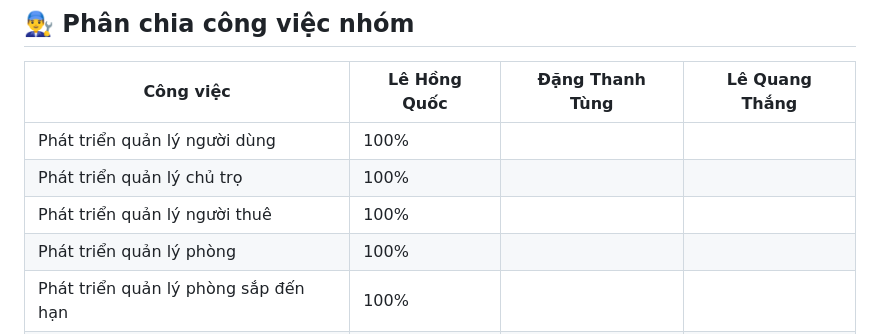
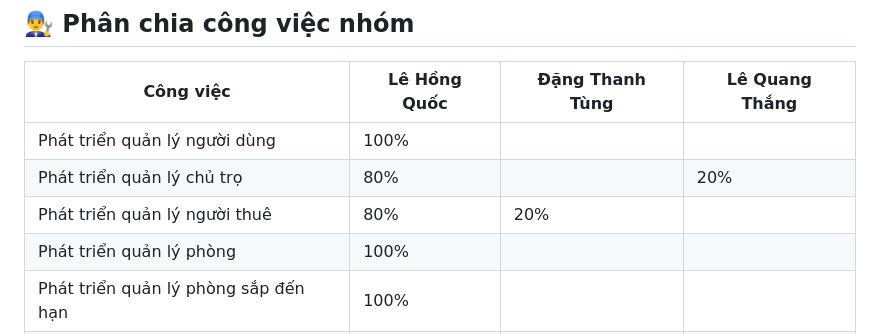
Before and after one commit to hoangquoc03/Group10_OOP_N02_term3_2025, a Markdown page: README.md, the part around the change. Drawn GitHub-style.

```diff
--- a/README.md
+++ b/README.md
@@ -100,8 +100,8 @@ spring.datasource.driver-class-name=com.mysql.cj.jdbc.Driver
 | Công việc                             | Lê Hồng Quốc     | Đặng Thanh Tùng | Lê Quang Thắng  |
 |---------------------------------------|------------------|-----------------|-----------------|
 | Phát triển quản lý người dùng         | 100%             |                 |                 |
-| Phát triển quản lý chủ trọ            | 100%             |                 |                 |
-| Phát triển quản lý người thuê         | 100%             |                 |                 |
+| Phát triển quản lý chủ trọ            | 80%              |                 |20%              |
+| Phát triển quản lý người thuê         | 80%              |20%              |                 |
 | Phát triển quản lý phòng              | 100%             |                 |                 |
 | Phát triển quản lý phòng sắp đến hạn  | 100%             |                 |                 |
 | Phát triển quản lý hợp đồng           | 30%              |40%              |30%              |
```
